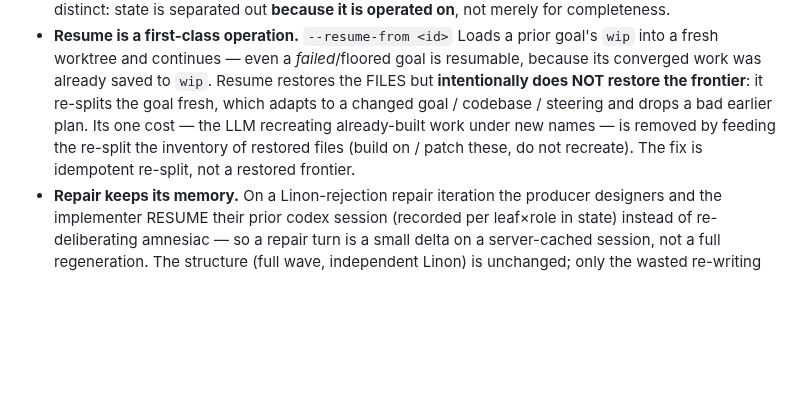
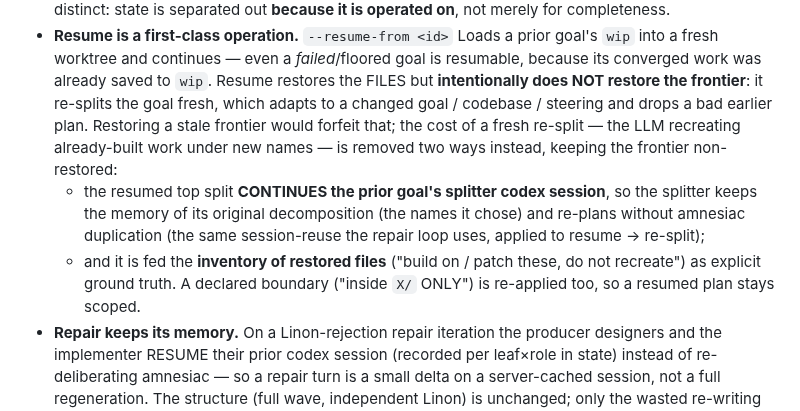
Before and after one commit to mishima-computing/ai-org-bootstrap-codex, a Markdown page: README.md, the part around the change. GitHub-like rendering; blank space fills up the shorter version.

Commit message:
docs(readme): expand the Resume behavior — splitter session continued (planning memory) + restored-file inventory + boundary re-applied, with the frontier kept non-restored
Co-Authored-By: Claude Opus 4.8 (1M context) <noreply@anthropic.com>

```diff
--- a/README.md
+++ b/README.md
@@ -158,10 +158,14 @@ store — durable, current-state authority, **git-backed**.
 - **Resume is a first-class operation.** `--resume-from <id>` Loads a prior goal's `wip` into a fresh
   worktree and continues — even a *failed*/floored goal is resumable, because its converged work was already
   saved to `wip`. Resume restores the FILES but **intentionally does NOT restore the frontier**: it re-splits
-  the goal fresh, which adapts to a changed goal / codebase / steering and drops a bad earlier plan. Its one
-  cost — the LLM recreating already-built work under new names — is removed by feeding the re-split the
-  inventory of restored files (build on / patch these, do not recreate). The fix is idempotent re-split, not
-  a restored frontier.
+  the goal fresh, which adapts to a changed goal / codebase / steering and drops a bad earlier plan.
+  Restoring a stale frontier would forfeit that; the cost of a fresh re-split — the LLM recreating
+  already-built work under new names — is removed two ways instead, keeping the frontier non-restored:
+  - the resumed top split **CONTINUES the prior goal's splitter codex session**, so the splitter keeps the
+    memory of its original decomposition (the names it chose) and re-plans without amnesiac duplication
+    (the same session-reuse the repair loop uses, applied to resume → re-split);
+  - and it is fed the **inventory of restored files** ("build on / patch these, do not recreate") as explicit
+    ground truth. A declared boundary ("inside `X/` ONLY") is re-applied too, so a resumed plan stays scoped.
 - **Repair keeps its memory.** On a Linon-rejection repair iteration the producer designers and the
   implementer RESUME their prior codex session (recorded per leaf×role in state) instead of re-deliberating
   amnesiac — so a repair turn is a small delta on a server-cached session, not a full regeneration. The
```
